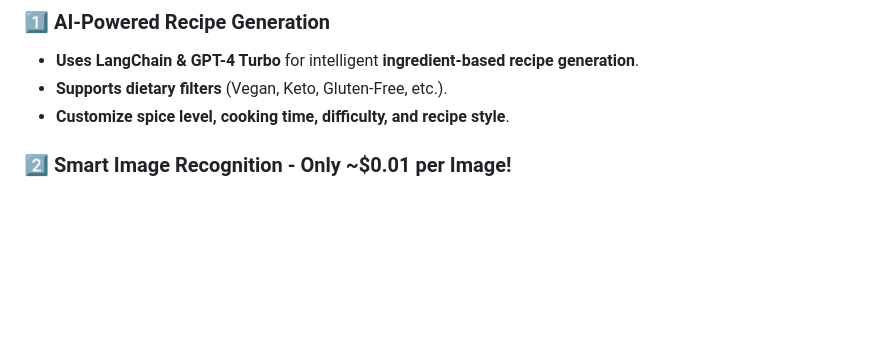
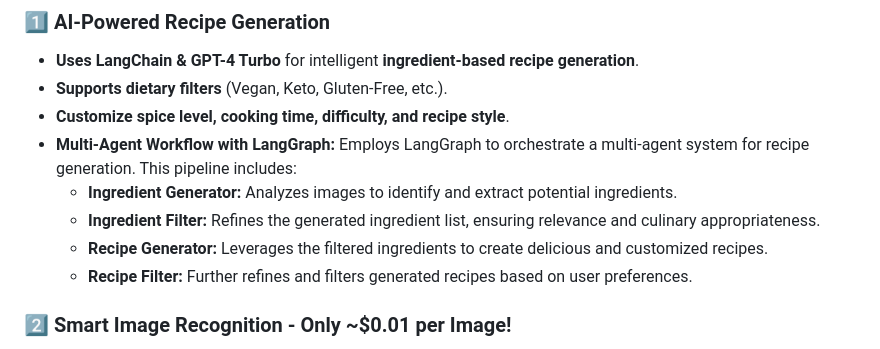
Before and after one commit to Irf2an/HackOMania_Bedrock, a Markdown page: README.md, the part around the change. Rendered like a GitHub page; blank space fills up the shorter version.

```diff
--- a/README.md
+++ b/README.md
@@ -51,6 +51,11 @@ Open your browser and visit:
 - **Uses LangChain & GPT-4 Turbo** for intelligent **ingredient-based recipe generation**.
 - **Supports dietary filters** (Vegan, Keto, Gluten-Free, etc.).
 - **Customize spice level, cooking time, difficulty, and recipe style**.
+- **Multi-Agent Workflow with LangGraph:**  Employs LangGraph to orchestrate a multi-agent system for recipe generation. This pipeline includes:
+    - **Ingredient Generator:**  Analyzes images to identify and extract potential ingredients.
+    - **Ingredient Filter:** Refines the generated ingredient list, ensuring relevance and culinary appropriateness.
+    - **Recipe Generator:**  Leverages the filtered ingredients to create delicious and customized recipes.
+    - **Recipe Filter:** Further refines and filters generated recipes based on user preferences.
 
 ### **2️⃣ Smart Image Recognition - Only ~$0.01 per Image!**
 - **AI-based ingredient detection** from fridge images.
```
